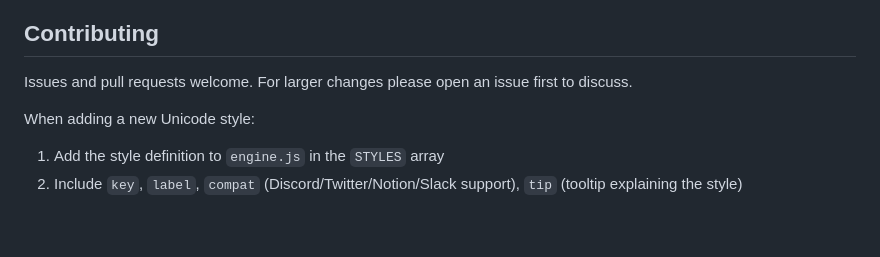
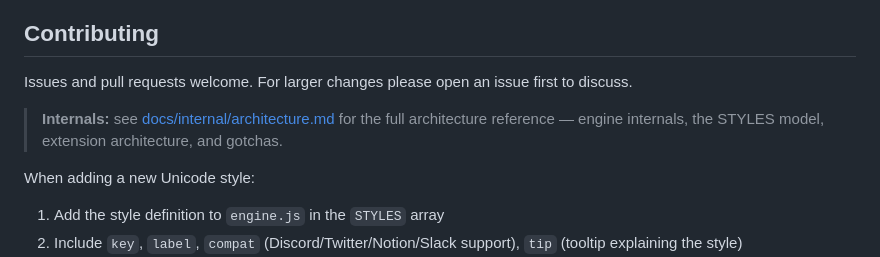
Before and after one commit to Azmordis/unistyle, a Markdown page: README.md, the part around the change. GitHub-like rendering; blank space fills up the shorter version.

Commit message:
docs: add architecture.md reference link to README (#1)

```diff
--- a/README.md
+++ b/README.md
@@ -74,6 +74,8 @@ The Chrome extension lives in a separate folder structure (not in this repo - th
 
 Issues and pull requests welcome. For larger changes please open an issue first to discuss.
 
+> **Internals:** see [docs/internal/architecture.md](docs/internal/architecture.md) for the full architecture reference — engine internals, the STYLES model, extension architecture, and gotchas.
+
 When adding a new Unicode style:
 
 1. Add the style definition to `engine.js` in the `STYLES` array
```
